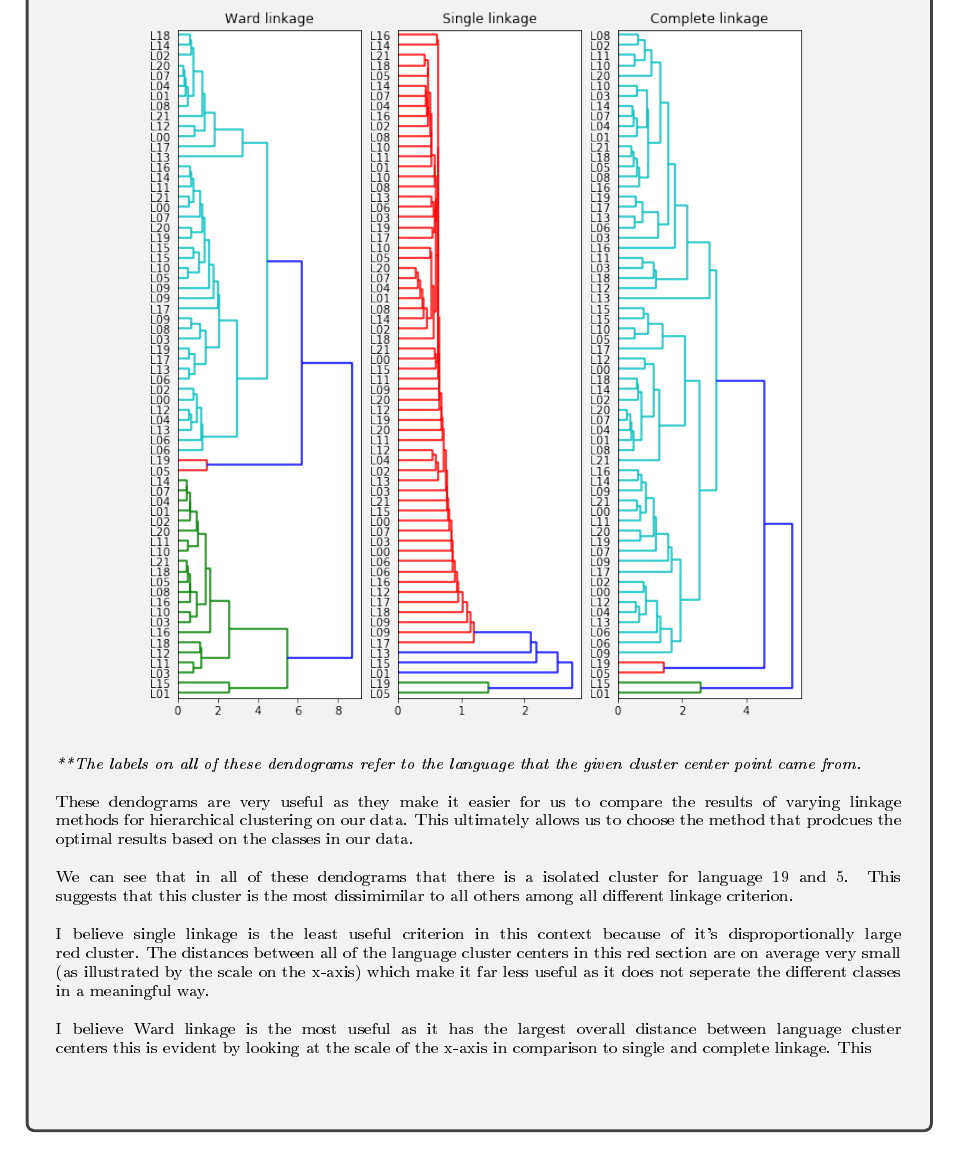
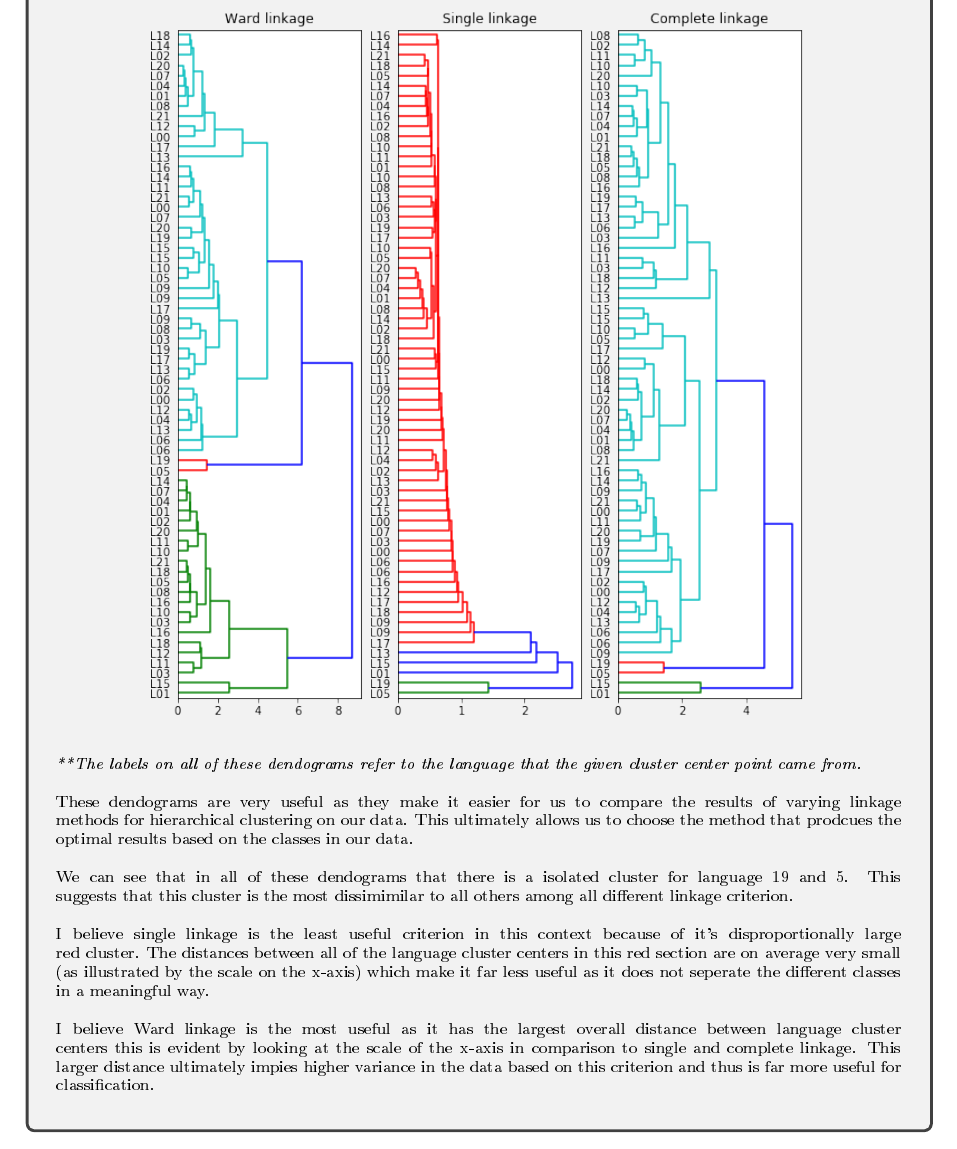
Before and after one commit to hwixley/IAML-cwk2, a LaTeX problem sheet (INFR10069-2020-CW2/Assignment_2.tex): part of page 18 of 19, cut so that both start at the same text. The pictures show the PDF file INFR10069-2020-CW2/Assignment_2.pdf that the author committed with the source.

Commit message:
Q3 descriptions

```diff
--- a/INFR10069-2020-CW2/Assignment_2.tex
+++ b/INFR10069-2020-CW2/Assignment_2.tex
@@ -631,7 +631,7 @@
 \\
         I believe single linkage is the least useful criterion in this context because of it's disproportionally large red cluster. The distances between all of the language cluster centers in this red section are on average very small (as illustrated by the scale on the x-axis) which make it far less useful as it does not seperate the different classes in a meaningful way.\\
 \\
-        I believe Ward linkage is the most useful as it has the largest overall distance between language cluster centers this is evident by looking at the scale of the x-axis in comparison to single and complete linkage. This
+        I believe Ward linkage is the most useful as it has the largest overall distance between language cluster centers this is evident by looking at the scale of the x-axis in comparison to single and complete linkage. This larger distance ultimately impies higher variance in the data based on this criterion and thus is far more useful for classification.
         }
       \end{answerbox}
 
```
Also changed, not shown: INFR10069-2020-CW2/Assignment_2.pdf, 1 other file.
